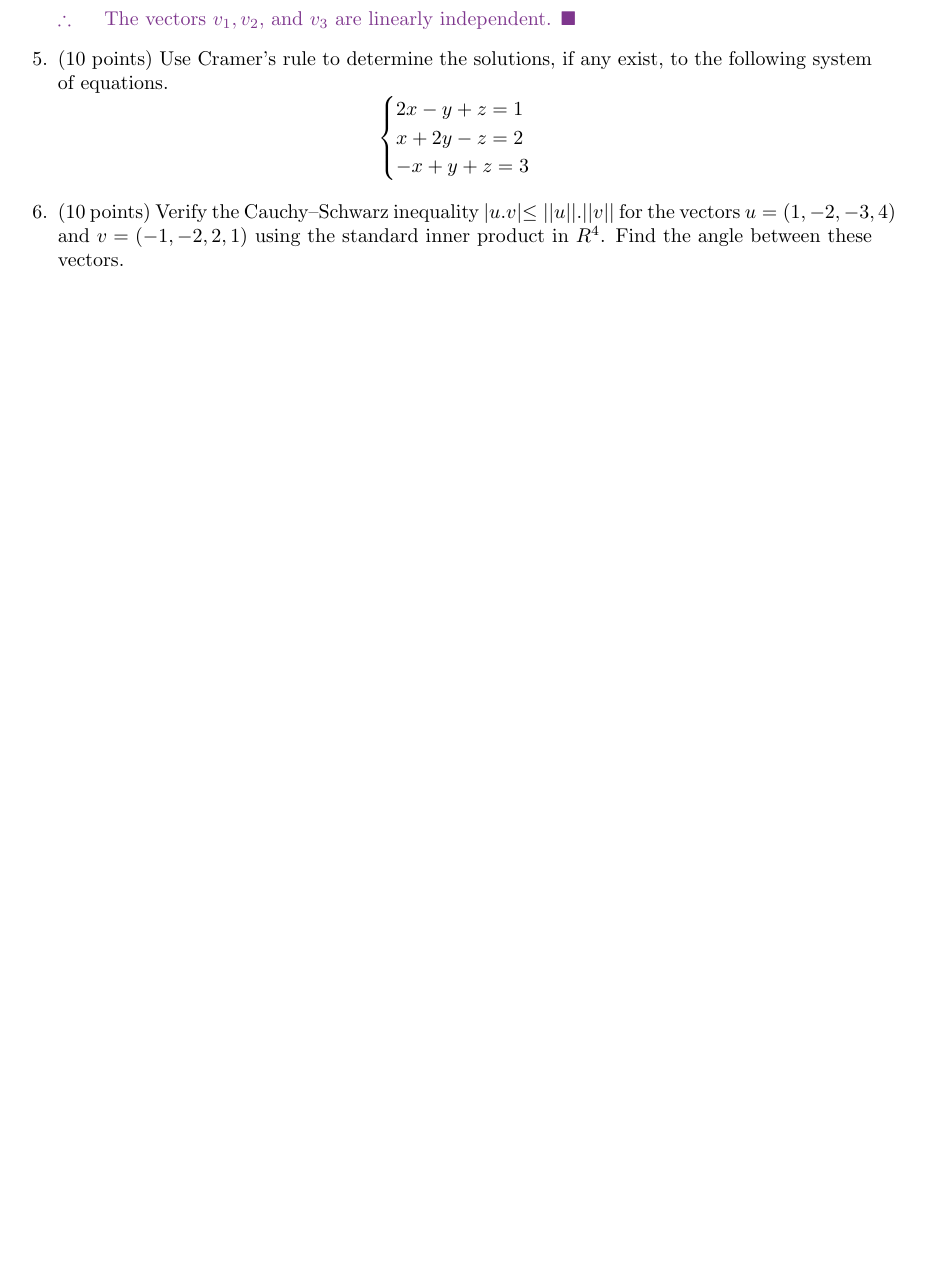
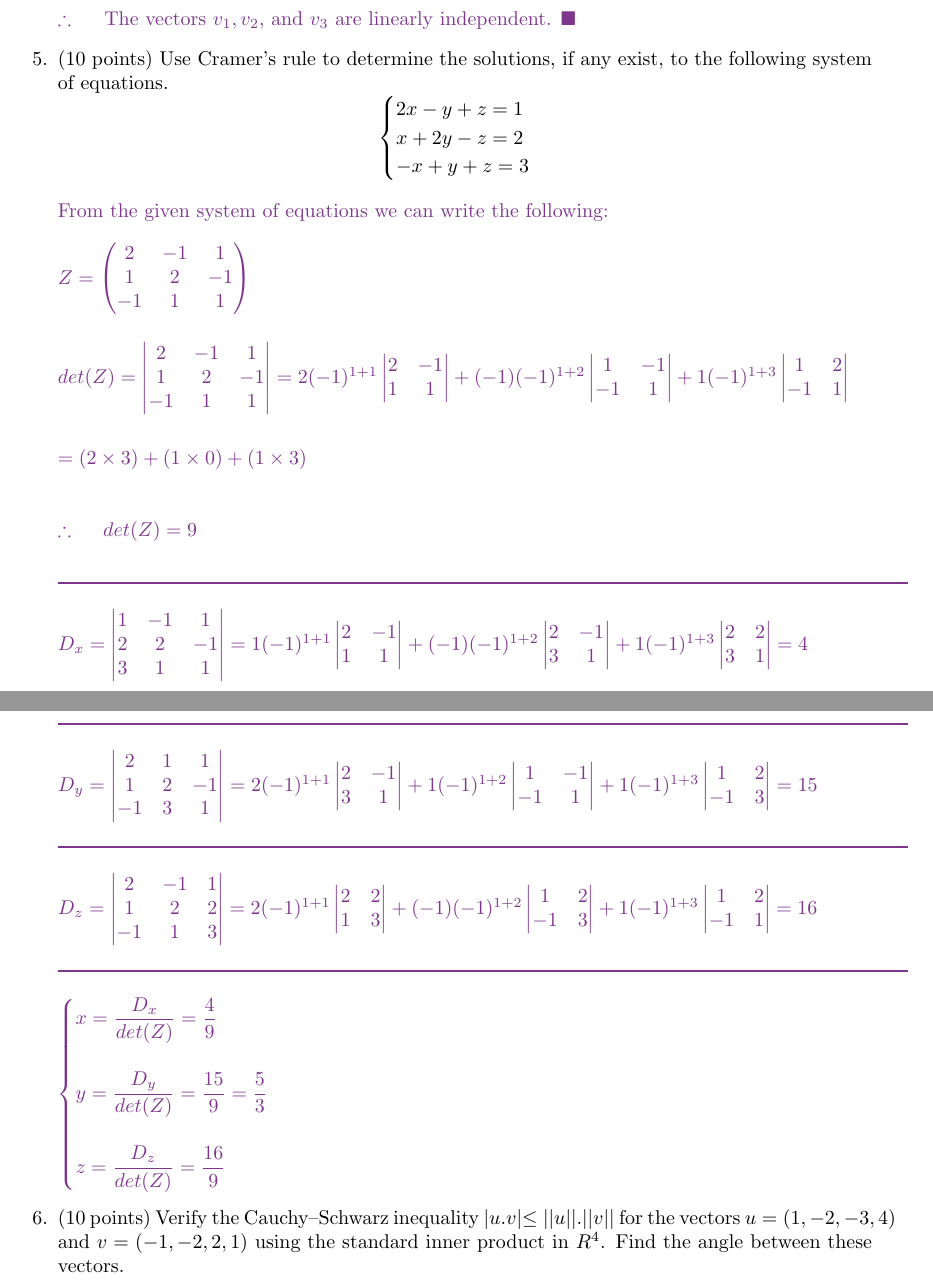
Before and after one commit to Behnam4/MAT-342, a LaTeX problem sheet (homeworkFive.tex): part of page 11 of 12 before the commit and two parts of pages 11 and 12 of 13 after it, the two joined at a grey line, cut so that both start at the same text, the shorter picture padded with empty space. Compiled offline with pdfLaTeX.

Commit message:
Solution #5

```diff
--- a/homeworkFive.tex
+++ b/homeworkFive.tex
@@ -1099,6 +1099,149 @@
       \end{cases}
     $$
 
+      \textcolor{hwColor}{
+        From the given system of equations we can write the following:
+        \\
+        \\
+        $
+          Z=\begin{pmatrix}
+            2 & -1 & 1
+            \\
+            1 & 2 & -1
+            \\
+            -1 & 1 & 1
+          \end{pmatrix}
+          \\
+          \\
+          \\
+          det(Z)=\begin{vmatrix}
+            2 & -1 & 1
+            \\
+            1 & 2 & -1
+            \\
+            -1 & 1 & 1
+          \end{vmatrix}=
+          2(-1)^{1+1} \begin{vmatrix}
+            2 & -1
+            \\
+            1 & 1
+          \end{vmatrix}
+          +(-1)(-1)^{1+2} \begin{vmatrix}
+            1 & -1
+            \\
+            -1 & 1
+          \end{vmatrix}
+          +1(-1)^{1+3} \begin{vmatrix}
+            1 & 2
+            \\
+            -1 & 1
+          \end{vmatrix}
+          \\
+          \\
+          \\
+          =(2 \times 3)+(1 \times 0)+(1 \times 3)
+          \\
+          \\
+          \\
+          \therefore ~~~~ det(Z)=9
+          \\
+          \\
+          \rule{15cm}{1pt}
+          \\
+          \\
+          D_x=\begin{vmatrix}
+            1 & -1 & 1
+            \\
+            2 & 2 & -1
+            \\
+            3 & 1 & 1
+          \end{vmatrix}=
+          1(-1)^{1+1} \begin{vmatrix}
+            2 & -1
+            \\
+            1 & 1
+          \end{vmatrix}
+          +(-1)(-1)^{1+2} \begin{vmatrix}
+            2 & -1
+            \\
+            3 & 1
+          \end{vmatrix}
+          +1(-1)^{1+3} \begin{vmatrix}
+            2 & 2
+            \\
+            3 & 1
+          \end{vmatrix}=4
+          \\
+          \\
+          \rule{15cm}{1pt}
+          \\
+          \\
+          D_y=\begin{vmatrix}
+            2 & 1 & 1
+            \\
+            1 & 2 & -1
+            \\
+            -1 & 3 & 1
+          \end{vmatrix}
+          =2 (-1)^{1+1} \begin{vmatrix}
+            2 & -1
+            \\
+            3 & 1
+          \end{vmatrix}
+          +1 (-1)^{1+2} \begin{vmatrix}
+            1 & -1
+            \\
+            -1 & 1
+          \end{vmatrix}
+          +1 (-1)^{1+3} \begin{vmatrix}
+            1 & 2
+            \\
+            -1 & 3
+          \end{vmatrix}=15
+          \\
+          \\
+          \rule{15cm}{1pt}
+          \\
+          \\
+          D_z=\begin{vmatrix}
+            2 & -1 & 1
+            \\
+            1 & 2 & 2
+            \\
+            -1 & 1 & 3
+          \end{vmatrix}
+          =2(-1)^{1+1} \begin{vmatrix}
+            2 & 2
+            \\
+            1 & 3
+          \end{vmatrix}
+          +(-1)(-1)^{1+2} \begin{vmatrix}
+            1 & 2
+            \\
+            -1 & 3
+          \end{vmatrix}
+          +1(-1)^{1+3} \begin{vmatrix}
+            1 & 2
+            \\
+            -1 & 1
+          \end{vmatrix}=16
+          \\
+          \\
+          \rule{15cm}{1pt}
+          \\
+          \\
+          \begin{cases}
+            x=\dfrac{D_x}{det(Z)}=\dfrac{4}{9}
+            \\
+            \\
+            y=\dfrac{D_y}{det(Z)}=\dfrac{15}{9}=\dfrac{5}{3}
+            \\
+            \\
+            z=\dfrac{D_z}{det(Z)}=\dfrac{16}{9}
+          \end{cases}
+        $
+      }
+
 
     \item (10 points) Verify the Cauchy–Schwarz inequality $|u.v| \leq ||u||.||v||$ for the
     vectors $u=(1, -2, -3, 4)$ and $v=(-1, -2, 2, 1)$ using the standard inner product in $R^4$.
```
